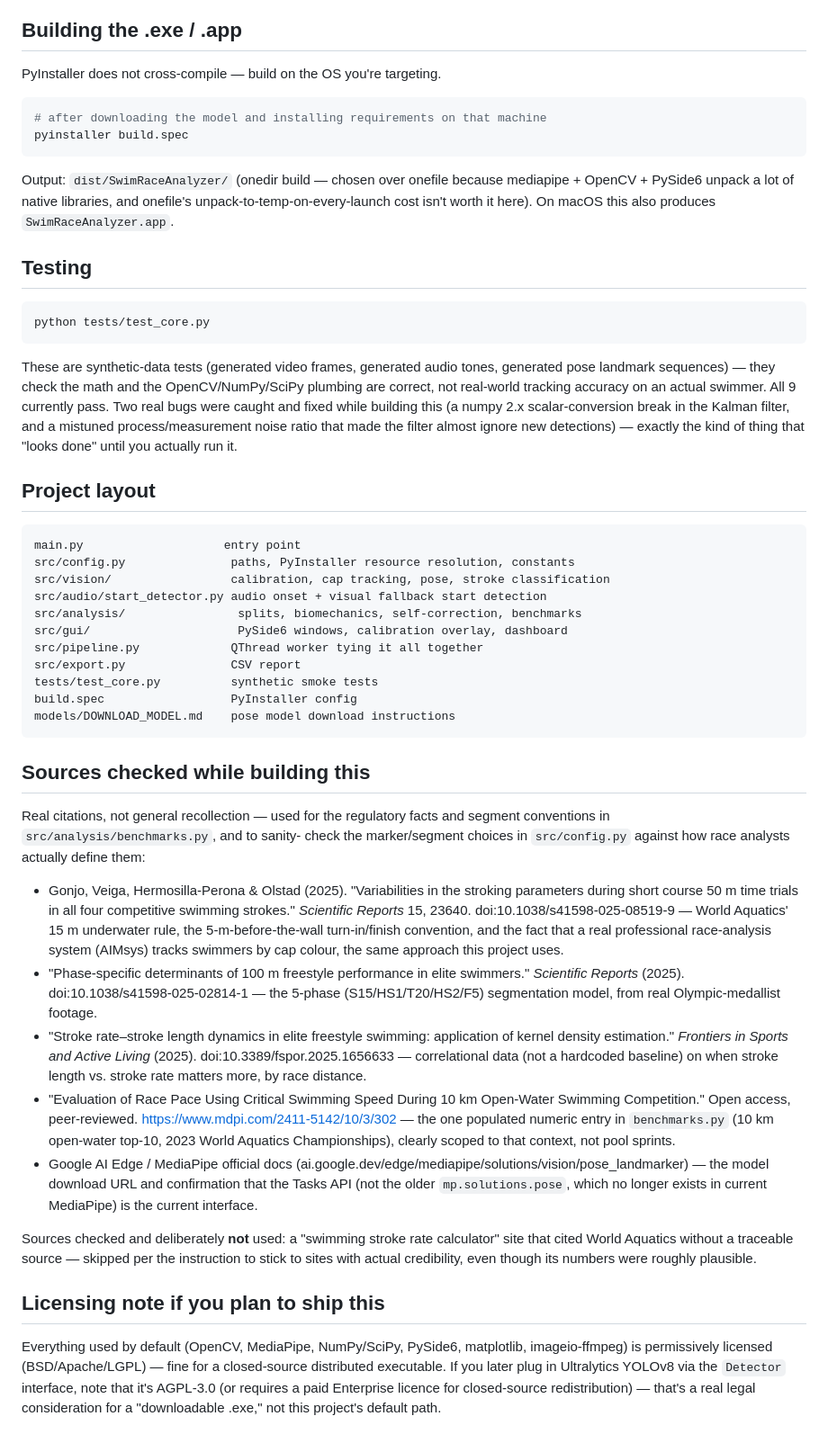
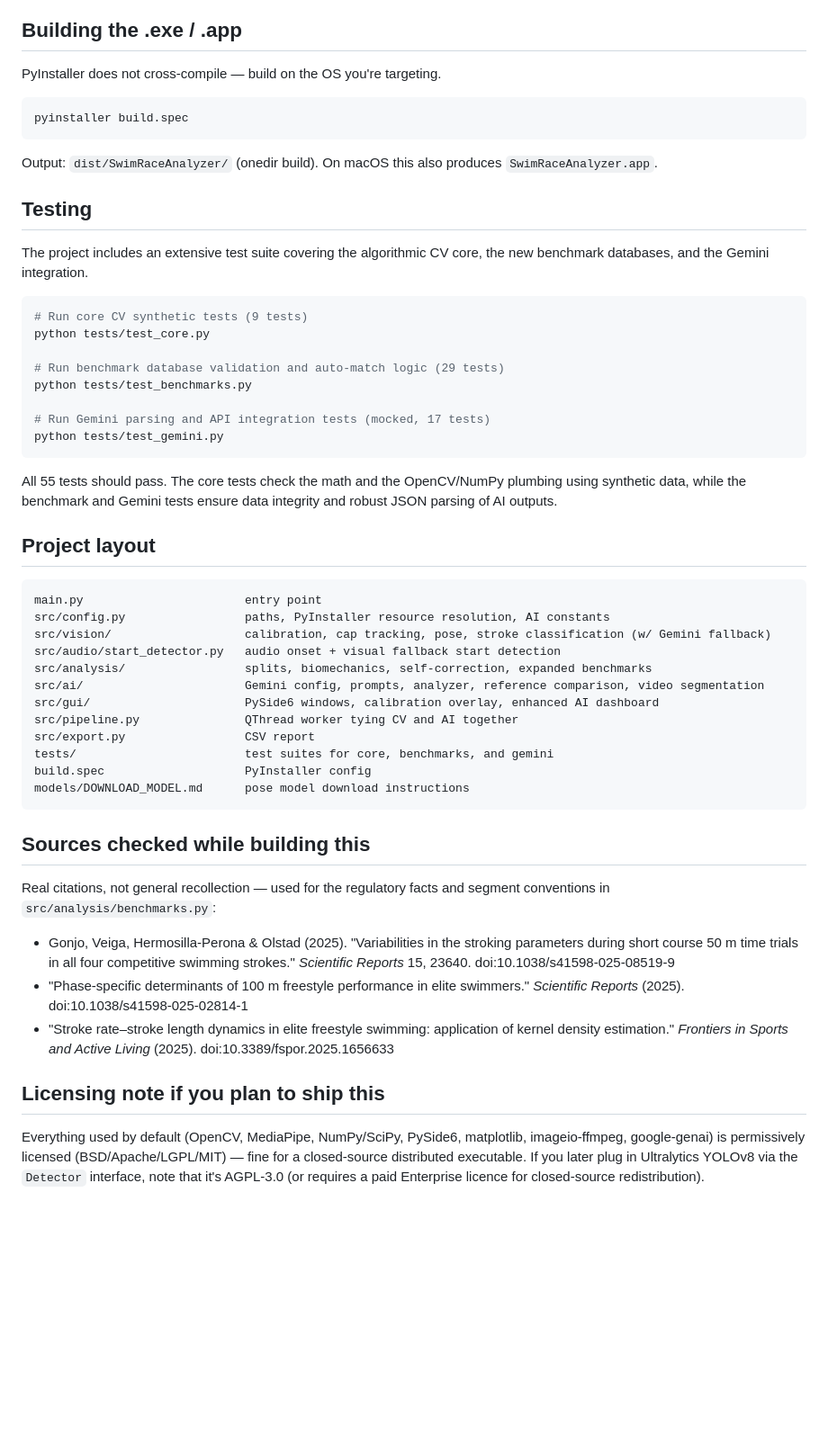
Before and after one commit to siddg0510/Swim-Analyzer, a Markdown page: README.md, the part around one of its changes. Shown at 90% size. GitHub-like rendering; blank space fills up the shorter version.

Commit message:
Update README with Gemini AI features and elite benchmarks

````diff
--- a/README.md
+++ b/README.md
@@ -77,91 +56,53 @@ python main.py
 PyInstaller does not cross-compile — build on the OS you're targeting.
 
 ```bash
-# after downloading the model and installing requirements on that machine
 pyinstaller build.spec
 ```
 
-Output: `dist/SwimRaceAnalyzer/` (onedir build — chosen over onefile
-because mediapipe + OpenCV + PySide6 unpack a lot of native libraries,
-and onefile's unpack-to-temp-on-every-launch cost isn't worth it here).
-On macOS this also produces `SwimRaceAnalyzer.app`.
+Output: `dist/SwimRaceAnalyzer/` (onedir build). On macOS this also produces `SwimRaceAnalyzer.app`.
 
 ## Testing
 
+The project includes an extensive test suite covering the algorithmic CV core, the new benchmark databases, and the Gemini integration.
+
 ```bash
+# Run core CV synthetic tests (9 tests)
 python tests/test_core.py
+
+# Run benchmark database validation and auto-match logic (29 tests)
+python tests/test_benchmarks.py
+
+# Run Gemini parsing and API integration tests (mocked, 17 tests)
+python tests/test_gemini.py
 ```
 
-These are synthetic-data tests (generated video frames, generated audio
-tones, generated pose landmark sequences) — they check the math and the
-OpenCV/NumPy/SciPy plumbing are correct, not real-world tracking accuracy
-on an actual swimmer. All 9 currently pass. Two real bugs were caught and
-fixed while building this (a numpy 2.x scalar-conversion break in the
-Kalman filter, and a mistuned process/measurement noise ratio that made
-the filter almost ignore new detections) — exactly the kind of thing
-that "looks done" until you actually run it.
+All 55 tests should pass. The core tests check the math and the OpenCV/NumPy plumbing using synthetic data, while the benchmark and Gemini tests ensure data integrity and robust JSON parsing of AI outputs.
 
 ## Project layout
 
 ```
-main.py                    entry point
-src/config.py               paths, PyInstaller resource resolution, constants
-src/vision/                 calibration, cap tracking, pose, stroke classification
-src/audio/start_detector.py audio onset + visual fallback start detection
-src/analysis/                splits, biomechanics, self-correction, benchmarks
-src/gui/                     PySide6 windows, calibration overlay, dashboard
-src/pipeline.py             QThread worker tying it all together
-src/export.py               CSV report
-tests/test_core.py          synthetic smoke tests
-build.spec                  PyInstaller config
-models/DOWNLOAD_MODEL.md    pose model download instructions
+main.py                       entry point
+src/config.py                 paths, PyInstaller resource resolution, AI constants
+src/vision/                   calibration, cap tracking, pose, stroke classification (w/ Gemini fallback)
+src/audio/start_detector.py   audio onset + visual fallback start detection
+src/analysis/                 splits, biomechanics, self-correction, expanded benchmarks
+src/ai/                       Gemini config, prompts, analyzer, reference comparison, video segmentation
+src/gui/                      PySide6 windows, calibration overlay, enhanced AI dashboard
+src/pipeline.py               QThread worker tying CV and AI together
+src/export.py                 CSV report
+tests/                        test suites for core, benchmarks, and gemini
+build.spec                    PyInstaller config
+models/DOWNLOAD_MODEL.md      pose model download instructions
 ```
 
 ## Sources checked while building this
 
-Real citations, not general recollection — used for the regulatory facts
-and segment conventions in `src/analysis/benchmarks.py`, and to sanity-
-check the marker/segment choices in `src/config.py` against how race
-analysts actually define them:
+Real citations, not general recollection — used for the regulatory facts and segment conventions in `src/analysis/benchmarks.py`:
 
-- Gonjo, Veiga, Hermosilla-Perona & Olstad (2025). "Variabilities in the
-  stroking parameters during short course 50 m time trials in all four
-  competitive swimming strokes." *Scientific Reports* 15, 23640.
-  doi:10.1038/s41598-025-08519-9 — World Aquatics' 15 m underwater rule,
-  the 5-m-before-the-wall turn-in/finish convention, and the fact that a
-  real professional race-analysis system (AIMsys) tracks swimmers by cap
-  colour, the same approach this project uses.
-- "Phase-specific determinants of 100 m freestyle performance in elite
-  swimmers." *Scientific Reports* (2025). doi:10.1038/s41598-025-02814-1
-  — the 5-phase (S15/HS1/T20/HS2/F5) segmentation model, from real
-  Olympic-medallist footage.
-- "Stroke rate–stroke length dynamics in elite freestyle swimming:
-  application of kernel density estimation." *Frontiers in Sports and
-  Active Living* (2025). doi:10.3389/fspor.2025.1656633 — correlational
-  data (not a hardcoded baseline) on when stroke length vs. stroke rate
-  matters more, by race distance.
-- "Evaluation of Race Pace Using Critical Swimming Speed During 10 km
-  Open-Water Swimming Competition." Open access, peer-reviewed.
-  https://www.mdpi.com/2411-5142/10/3/302 — the one populated numeric
-  entry in `benchmarks.py` (10 km open-water top-10, 2023 World Aquatics
-  Championships), clearly scoped to that context, not pool sprints.
-- Google AI Edge / MediaPipe official docs
-  (ai.google.dev/edge/mediapipe/solutions/vision/pose_landmarker) — the
-  model download URL and confirmation that the Tasks API (not the older
-  `mp.solutions.pose`, which no longer exists in current MediaPipe) is
-  the current interface.
-
-Sources checked and deliberately **not** used: a "swimming stroke rate
-calculator" site that cited World Aquatics without a traceable source —
-skipped per the instruction to stick to sites with actual credibility,
-even though its numbers were roughly plausible.
+- Gonjo, Veiga, Hermosilla-Perona & Olstad (2025). "Variabilities in the stroking parameters during short course 50 m time trials in all four competitive swimming strokes." *Scientific Reports* 15, 23640. doi:10.1038/s41598-025-08519-9
+- "Phase-specific determinants of 100 m freestyle performance in elite swimmers." *Scientific Reports* (2025). doi:10.1038/s41598-025-02814-1
+- "Stroke rate–stroke length dynamics in elite freestyle swimming: application of kernel density estimation." *Frontiers in Sports and Active Living* (2025). doi:10.3389/fspor.2025.1656633
 
 ## Licensing note if you plan to ship this
 
-Everything used by default (OpenCV, MediaPipe, NumPy/SciPy, PySide6,
-matplotlib, imageio-ffmpeg) is permissively licensed (BSD/Apache/LGPL) —
-fine for a closed-source distributed executable. If you later plug in
-Ultralytics YOLOv8 via the `Detector` interface, note that it's
-AGPL-3.0 (or requires a paid Enterprise licence for closed-source
-redistribution) — that's a real legal consideration for a "downloadable
-.exe," not this project's default path.
+Everything used by default (OpenCV, MediaPipe, NumPy/SciPy, PySide6, matplotlib, imageio-ffmpeg, google-genai) is permissively licensed (BSD/Apache/LGPL/MIT) — fine for a closed-source distributed executable. If you later plug in Ultralytics YOLOv8 via the `Detector` interface, note that it's AGPL-3.0 (or requires a paid Enterprise licence for closed-source redistribution).
````
Also changed, not shown: other parts of README.md (+36 -57 lines).
